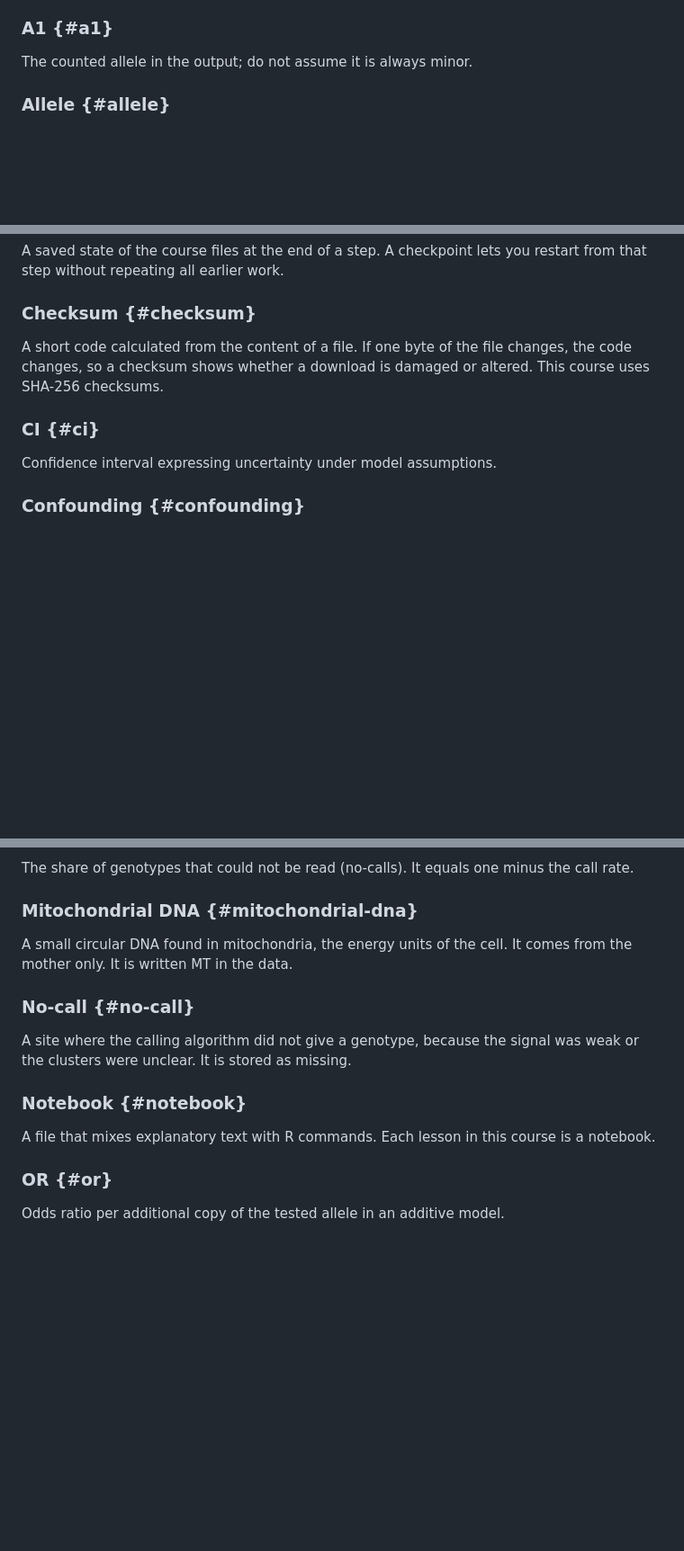
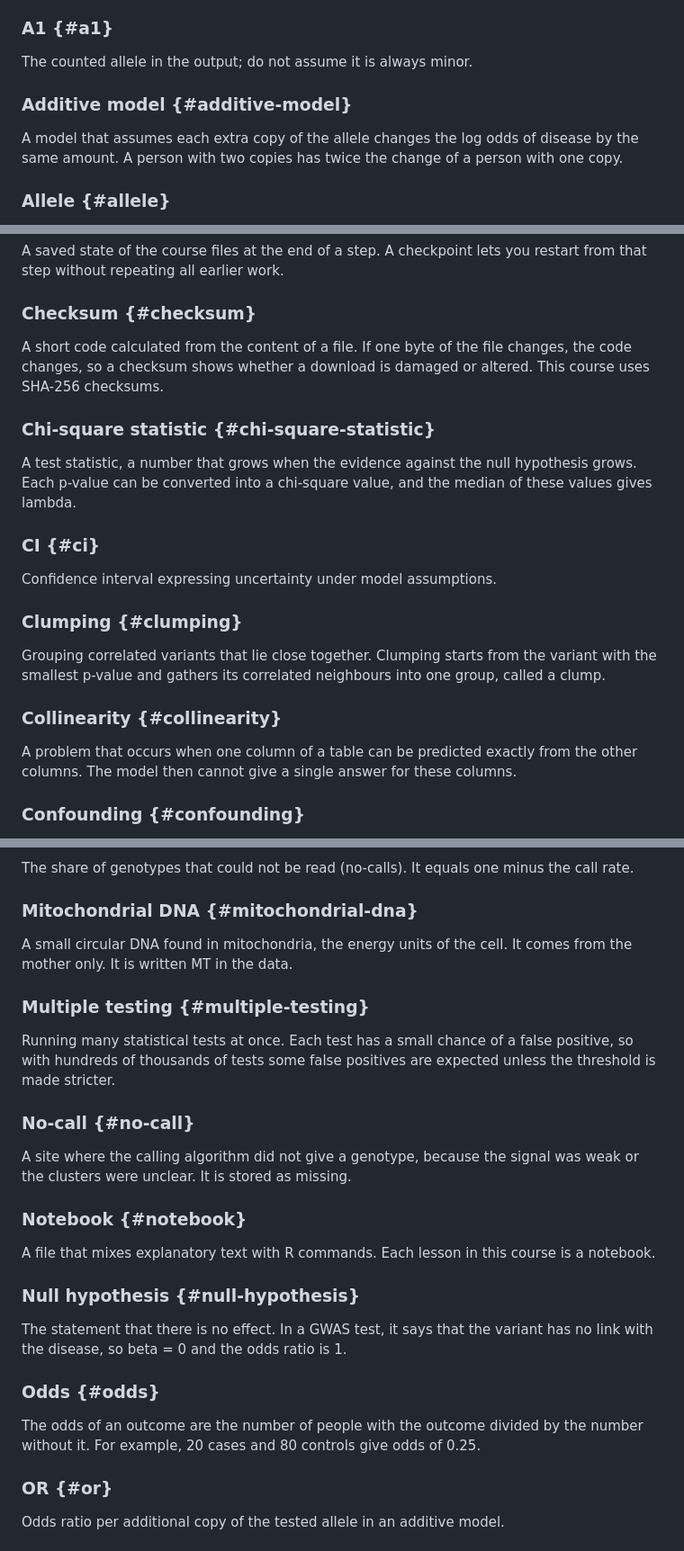
Before and after one commit to mgentiluomo/GWAS_training_session, a Markdown page: docs/glossary.md, 3 parts joined by grey strips. Shown at 90% size. Drawn GitHub-style; blank space fills up the shorter version.

Commit message:
Add the module 6 and 7 glossary entries and remove a duplicate
Co-Authored-By: Claude Sonnet 5.5 <noreply@anthropic.com>

```diff
--- a/docs/glossary.md
+++ b/docs/glossary.md
@@ -7,6 +7,10 @@ Each entry has a short link name. Link to it from the course text like this: `[c
 ### A1 {#a1}
 
 The counted allele in the output; do not assume it is always minor.
+
+### Additive model {#additive-model}
+
+A model that assumes each extra copy of the allele changes the log odds of disease by the same amount. A person with two copies has twice the change of a person with one copy.
 
 ### Allele {#allele}
 
@@ -60,9 +68,21 @@ A saved state of the course files at the end of a step. A checkpoint lets you re
 
 A short code calculated from the content of a file. If one byte of the file changes, the code changes, so a checksum shows whether a download is damaged or altered. This course uses SHA-256 checksums.
 
+### Chi-square statistic {#chi-square-statistic}
+
+A test statistic, a number that grows when the evidence against the null hypothesis grows. Each p-value can be converted into a chi-square value, and the median of these values gives lambda.
+
 ### CI {#ci}
 
 Confidence interval expressing uncertainty under model assumptions.
+
+### Clumping {#clumping}
+
+Grouping correlated variants that lie close together. Clumping starts from the variant with the smallest p-value and gathers its correlated neighbours into one group, called a clump.
+
+### Collinearity {#collinearity}
+
+A problem that occurs when one column of a table can be predicted exactly from the other columns. The model then cannot give a single answer for these columns.
 
 ### Confounding {#confounding}
 
@@ -248,6 +300,10 @@ The share of genotypes that could not be read (no-calls). It equals one minus th
 
 A small circular DNA found in mitochondria, the energy units of the cell. It comes from the mother only. It is written MT in the data.
 
+### Multiple testing {#multiple-testing}
+
+Running many statistical tests at once. Each test has a small chance of a false positive, so with hundreds of thousands of tests some false positives are expected unless the threshold is made stricter.
+
 ### No-call {#no-call}
 
 A site where the calling algorithm did not give a genotype, because the signal was weak or the clusters were unclear. It is stored as missing.
@@ -255,6 +311,14 @@ A site where the calling algorithm did not give a genotype, because the signal w
 ### Notebook {#notebook}
 
 A file that mixes explanatory text with R commands. Each lesson in this course is a notebook.
+
+### Null hypothesis {#null-hypothesis}
+
+The statement that there is no effect. In a GWAS test, it says that the variant has no link with the disease, so beta = 0 and the odds ratio is 1.
+
+### Odds {#odds}
+
+The odds of an outcome are the number of people with the outcome divided by the number without it. For example, 20 cases and 80 controls give odds of 0.25.
 
 ### OR {#or}
 
```
Also changed, not shown: other parts of docs/glossary.md (+56 -4 lines).
